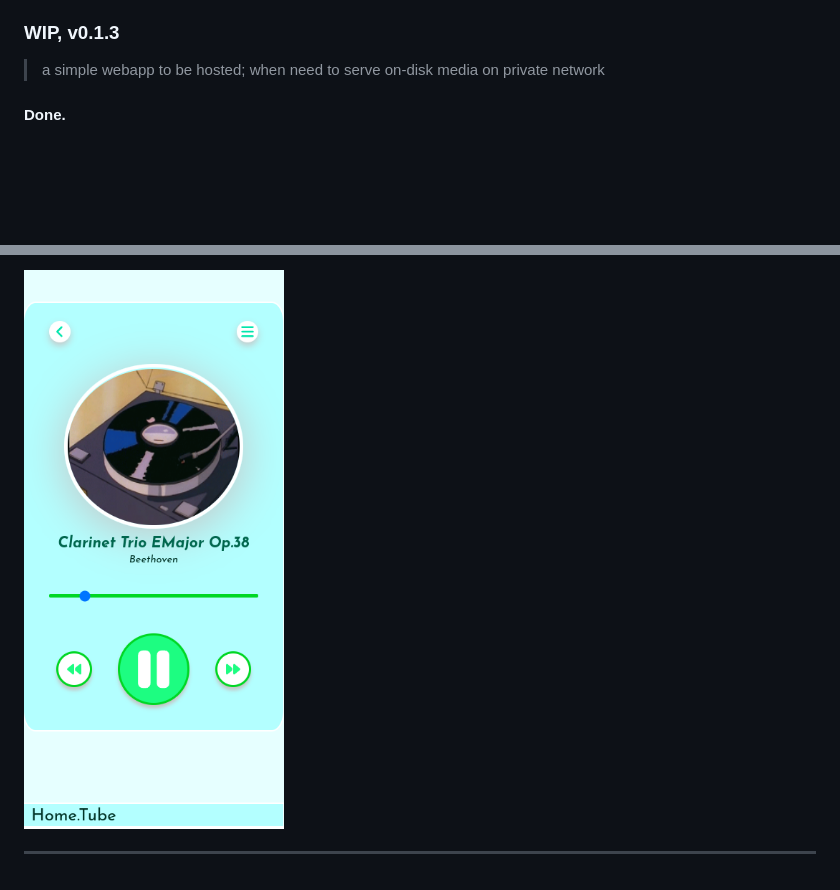
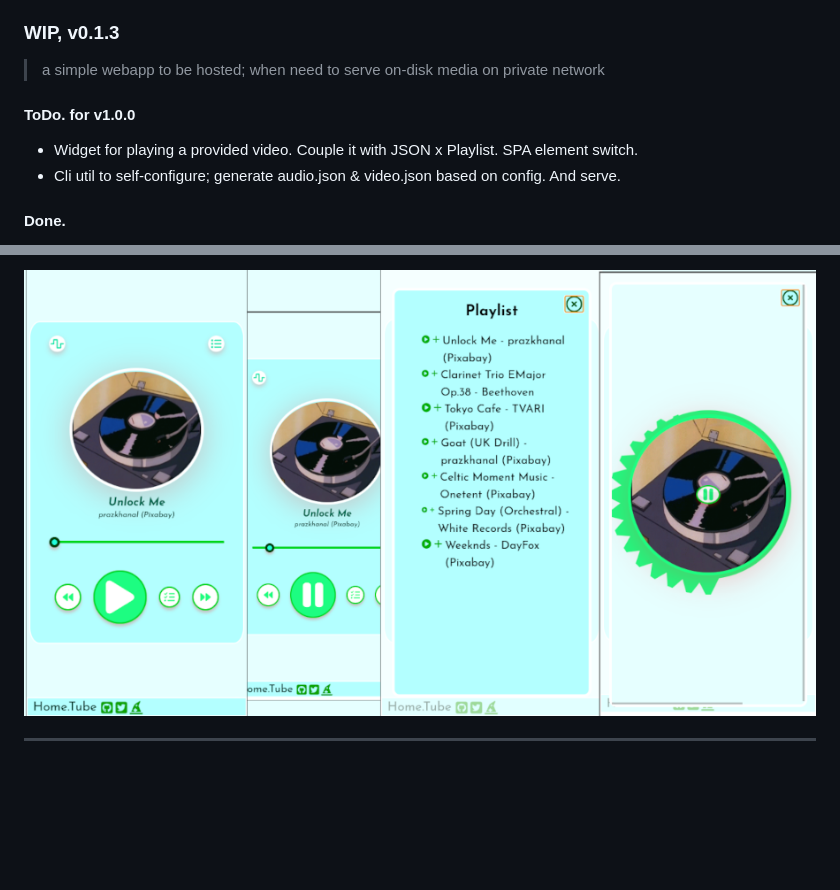
Before and after one commit to abhishekkr/home.tube, a Markdown page: README.md, 2 parts joined by grey strips. Drawn GitHub-style; pictures changed too: HomeTubeScreenshot.png; blank space fills up the shorter version.

Commit message:
update README for ToDo for v1
Signed-off-by: AbhishekKr <abhikumar163@gmail.com>

```diff
--- a/README.md
+++ b/README.md
@@ -3,6 +5,11 @@
 ### WIP, v0.1.3
 
 > a simple webapp to be hosted; when need to serve on-disk media on private network
+
+#### ToDo. for v1.0.0
+
+* Widget for playing a provided video. Couple it with JSON x Playlist. SPA element switch.
+* Cli util to self-configure; generate audio.json & video.json based on config. And serve.
 
 #### Done.
 
```
Also changed, not shown: other parts of README.md (+2 -2 lines).
